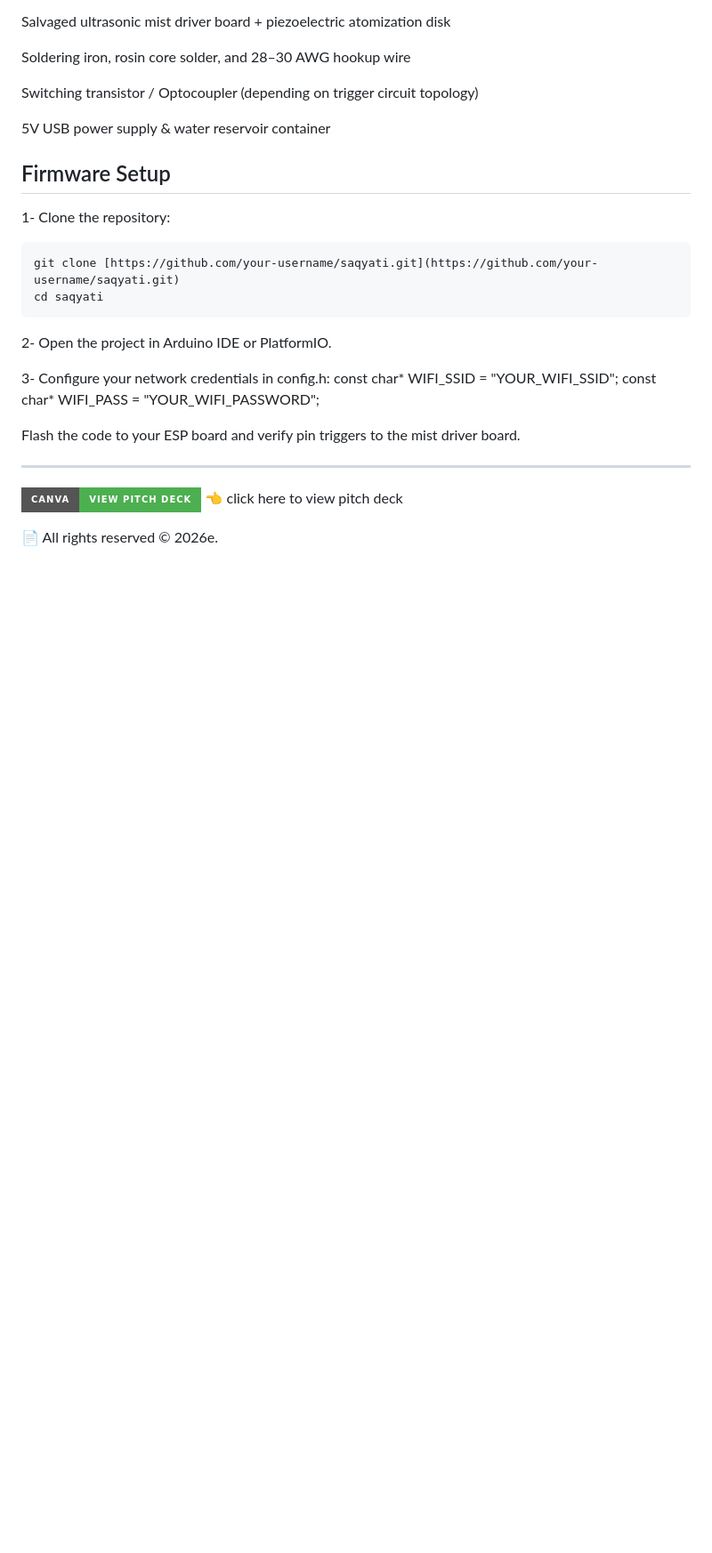
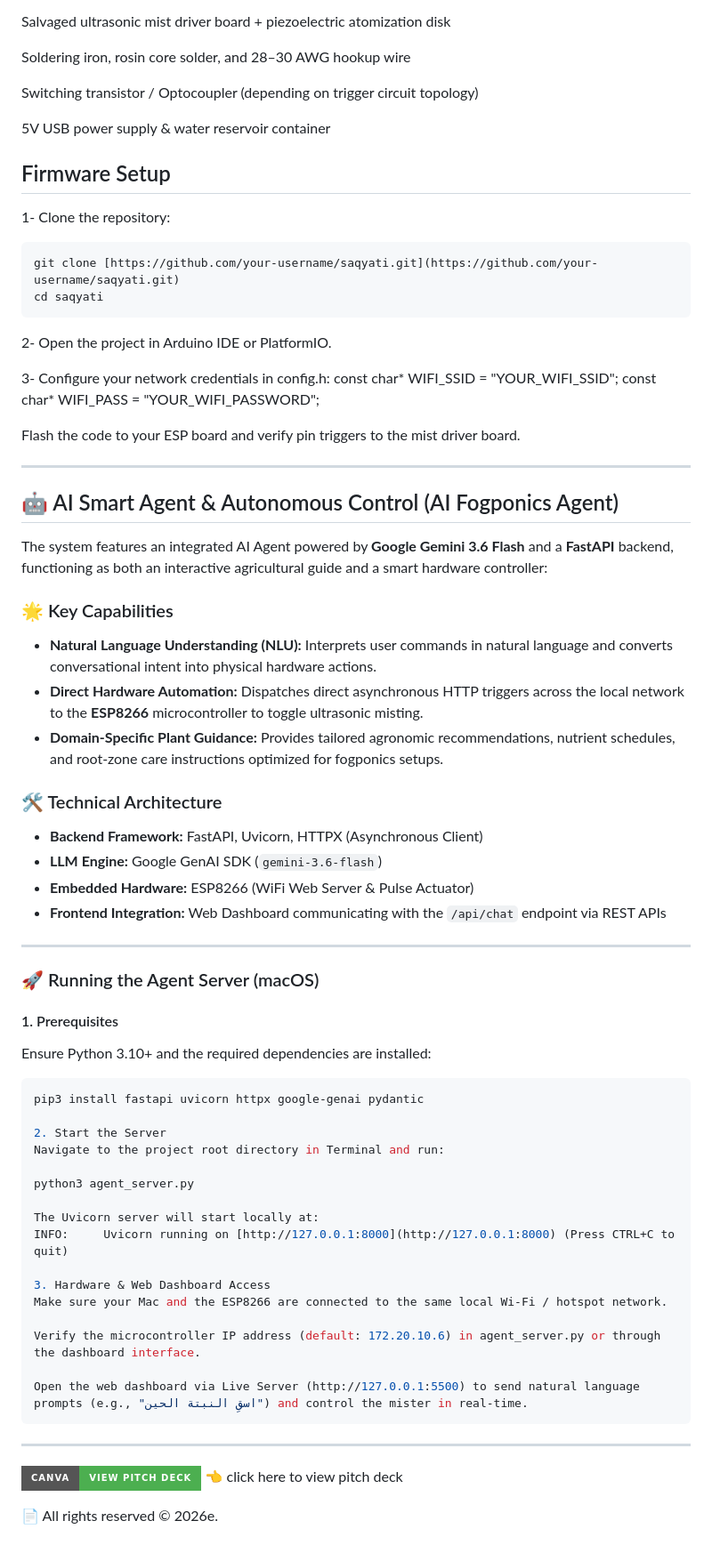
Before and after one commit to Hanan71/Saqyati, a Markdown page: README.md, the part around the change. Shown at 89% size. Drawn GitHub-style; badges without logos; blank space fills up the shorter version.

````diff
--- a/README.md
+++ b/README.md
@@ -109,7 +109,47 @@ const char* WIFI_PASS = "YOUR_WIFI_PASSWORD";
 
 Flash the code to your ESP board and verify pin triggers to the mist driver board.
 
+---
+## 🤖 AI Smart Agent & Autonomous Control (AI Fogponics Agent)
 
+The system features an integrated AI Agent powered by **Google Gemini 3.6 Flash** and a **FastAPI** backend, functioning as both an interactive agricultural guide and a smart hardware controller:
+
+### 🌟 Key Capabilities
+* **Natural Language Understanding (NLU):** Interprets user commands in natural language and converts conversational intent into physical hardware actions.
+* **Direct Hardware Automation:** Dispatches direct asynchronous HTTP triggers across the local network to the **ESP8266** microcontroller to toggle ultrasonic misting.
+* **Domain-Specific Plant Guidance:** Provides tailored agronomic recommendations, nutrient schedules, and root-zone care instructions optimized for fogponics setups.
+
+### 🛠️ Technical Architecture
+* **Backend Framework:** FastAPI, Uvicorn, HTTPX (Asynchronous Client)
+* **LLM Engine:** Google GenAI SDK (`gemini-3.6-flash`)
+* **Embedded Hardware:** ESP8266 (WiFi Web Server & Pulse Actuator)
+* **Frontend Integration:** Web Dashboard communicating with the `/api/chat` endpoint via REST APIs
+
+---
+
+### 🚀 Running the Agent Server (macOS)
+
+#### 1. Prerequisites
+Ensure Python 3.10+ and the required dependencies are installed:
+
+```bash
+pip3 install fastapi uvicorn httpx google-genai pydantic
+
+2. Start the Server
+Navigate to the project root directory in Terminal and run:
+
+python3 agent_server.py
+
+The Uvicorn server will start locally at:
+INFO:     Uvicorn running on [http://127.0.0.1:8000](http://127.0.0.1:8000) (Press CTRL+C to quit)
+
+3. Hardware & Web Dashboard Access
+Make sure your Mac and the ESP8266 are connected to the same local Wi-Fi / hotspot network.
+
+Verify the microcontroller IP address (default: 172.20.10.6) in agent_server.py or through the dashboard interface.
+
+Open the web dashboard via Live Server (http://127.0.0.1:5500) to send natural language prompts (e.g., "اسقِ النبتة الحين") and control the mister in real-time.
+```
 ---
 
 [![View Pitch Deck on Canva](https://img.shields.io/badge/Canva-View%20Pitch%20Deck-4CAF50?style=for-the-badge&logo=canva&logoColor=white)](https://canva.link/d7cszetln016mrj) 👈 click here to view pitch deck
````
